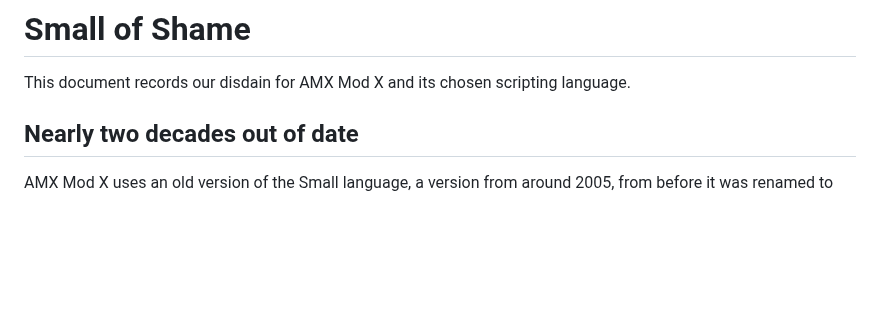
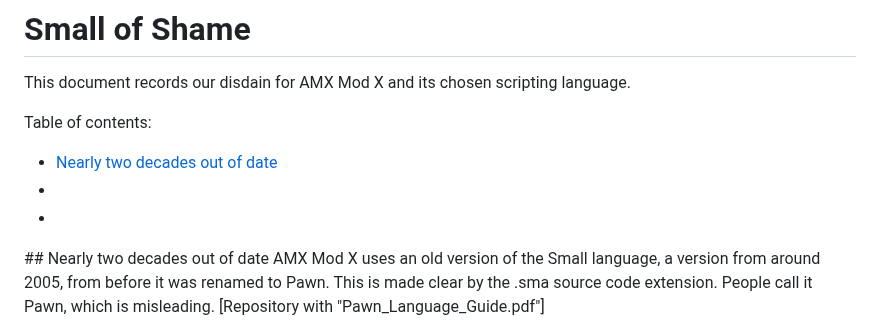
Before and after one commit to TFC-Developers/skillzworld_public, a Markdown page: Small of Shame.md, the part around the change. Rendered like a GitHub page; blank space fills up the shorter version.

```diff
--- a/Small of Shame.md
+++ b/Small of Shame.md
@@ -1,6 +1,12 @@
 # Small of Shame
 This document records our disdain for AMX Mod X and its chosen scripting language.
 
+Table of contents:
+* [Nearly two decades out of date](#small-outdated)
+*
+*
+
+<a name="small-outdated"/>
 ## Nearly two decades out of date
 AMX Mod X uses an old version of the Small language, a version from around 2005, from before it was renamed to Pawn. This is made clear by the .sma source code extension. People call it Pawn, which is misleading.
 [Repository with "Pawn_Language_Guide.pdf"](https://github.com/compuphase/pawn/tree/master/doc)
```
